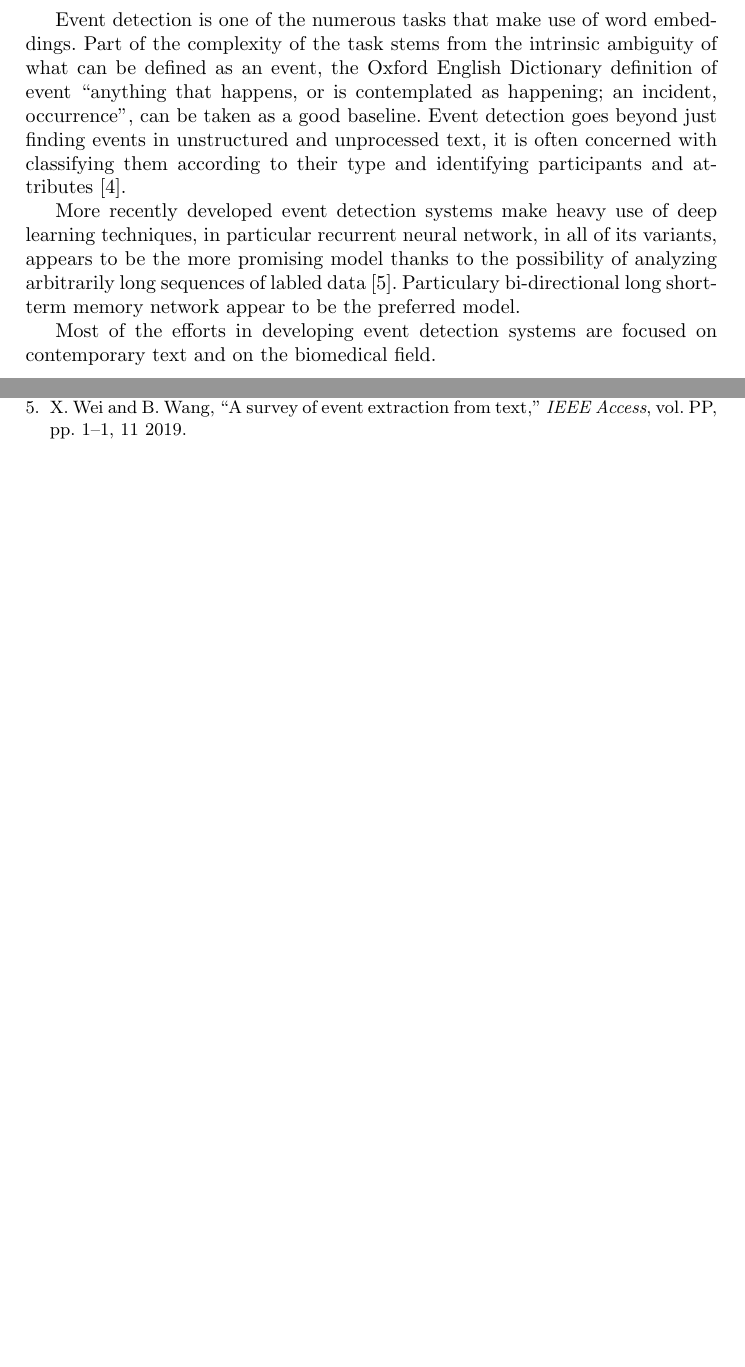
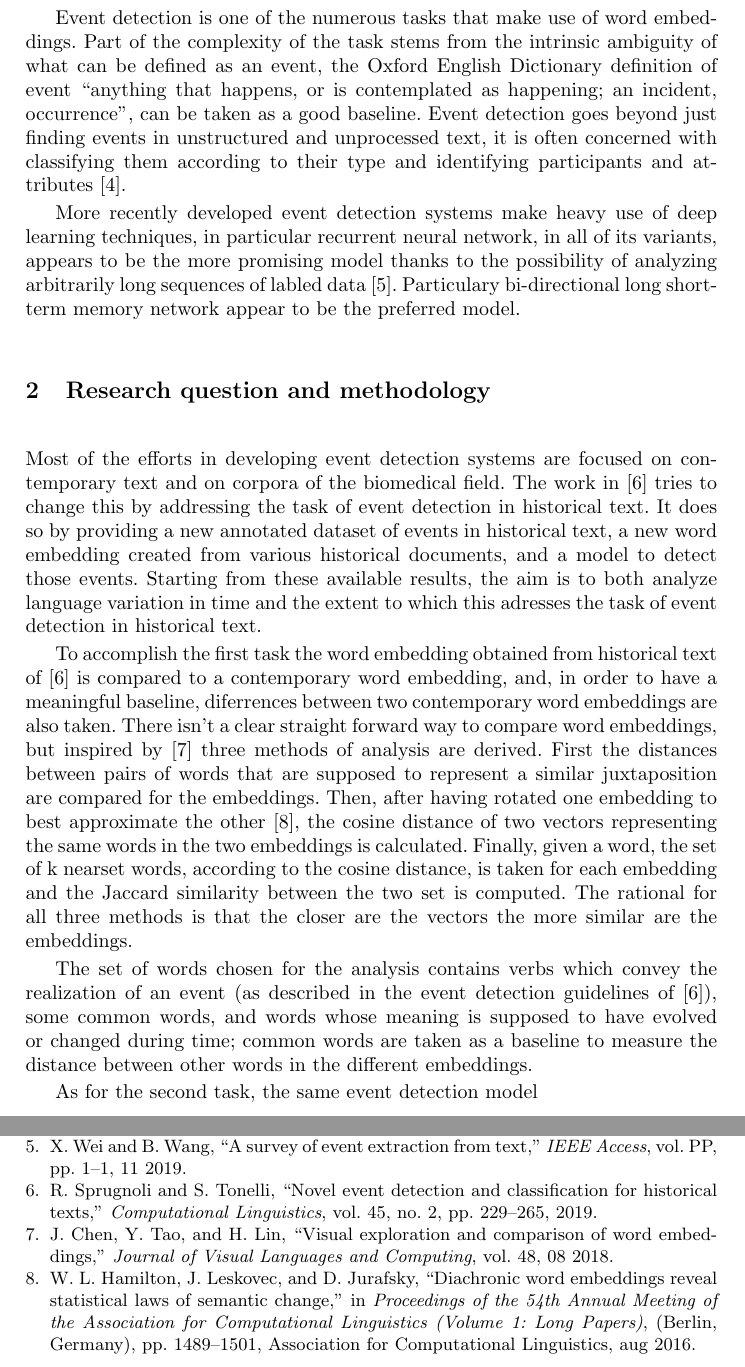
Before and after one commit to ndrfrr/hist-count, a LaTeX paper (report/samplepaper.tex, which reads report/biblio.bib): two parts of pages 2 and 3 of 3 before the commit and two parts of pages 2 and 4 of 4 after it, joined at a grey line, cut so that both start at the same text, the shorter picture padded with empty space. The pictures show the PDF file report/samplepaper.pdf that the author committed with the source.

Commit message:
finish first part of second section

```diff
--- a/report/biblio.bib
+++ b/report/biblio.bib
@@ -44,3 +44,10 @@ volume = {PP},
 journal = {IEEE Access},
 doi = {10.1109/ACCESS.2019.2956831}
 }
+
+@article{histo,
+author = {Sprugnoli, Rachele and Tonelli, Sara},
+title = {Novel Event Detection and Classification for Historical Texts},
+journal = {Computational Linguistics},
+volume = {45},
+number = {2},
@@ -46,0 +63,17 @@ doi = {10.1109/ACCESS.2019.2956831}
+year = {2018},
+month = {08},
+pages = {},
+title = {Visual Exploration and Comparison of Word Embeddings},
+volume = {48},
+journal = {Journal of Visual Languages and Computing},
+doi = {10.1016/j.jvlc.2018.08.008}
+}
+
+@inproceedings{rotation,
+title = {Diachronic Word Embeddings Reveal Statistical Laws of Semantic Change},
+author = {Hamilton, William L. and Leskovec, Jure and Jurafsky, Dan},
+booktitle = {Proceedings of the 54th Annual Meeting of the Association for Computational Linguistics (Volume 1: Long Papers)},
+month = {aug},
+year = {2016},
+address = {Berlin, Germany},
+publisher = {Association for Computational Linguistics},
--- a/report/samplepaper.tex
+++ b/report/samplepaper.tex
@@ -53,11 +53,15 @@ Event detection is one of the numerous tasks that make use of word embeddings. P
 
 More recently developed event detection systems make heavy use of deep learning techniques, in particular recurrent neural network, in all of its variants, appears to be the more promising model thanks to the possibility of analyzing arbitrarily long sequences of labled data \cite{event-survey2}. Particulary bi-directional long short-term memory network appear to be the preferred model.
 
-\section{•}
+\section{Research question and methodology}
 
+Most of the efforts in developing event detection systems are focused on contemporary text and on corpora of the biomedical field. The work in \cite{histo} tries to change this by addressing the task of event detection in historical text. It does so by providing a new annotated dataset of events in historical text, a new word embedding created from various historical documents, and a model to detect those events. Starting from these available results, the aim is to both analyze language variation in time and the extent to which this adresses the task of event detection in historical text.
 
+To accomplish the first task the word embedding obtained from historical text of \cite{histo} is compared to a contemporary word embedding, and, in order to have a meaningful baseline, diferrences between two contemporary word embeddings are also taken. There isn't a clear straight forward way to compare word embeddings, but inspired by \cite{embcomp} three methods of analysis are derived. First the distances between pairs of words that are supposed to represent a similar juxtaposition are compared for the embeddings. Then, after having rotated one embedding to best approximate the other \cite{rotation}, the cosine distance of two vectors representing the same words in the two embeddings is calculated. Finally, given a word, the set of k nearset words, according to the cosine distance, is taken for each embedding and the Jaccard similarity between the two set is computed. The rational for all three methods is that the closer are the vectors the more similar are the embeddings.
 
-Most of the efforts in developing event detection systems are focused on contemporary text and on the biomedical field.
+The set of words chosen for the analysis contains verbs which convey the realization of an event (as described in the event detection guidelines of \cite{histo}), some common words, and words whose meaning is supposed to have evolved or changed during time; common words are taken as a baseline to measure the distance between other words in the different embeddings.
+
+As for the second task, the same event detection model
 
 
 \subsubsection{Sample Heading (Third Level)} Only two levels of
```
Also changed, not shown: report/samplepaper.bbl, report/samplepaper.pdf, report/biblio.bib (13 more changed lines), 5 other files.
